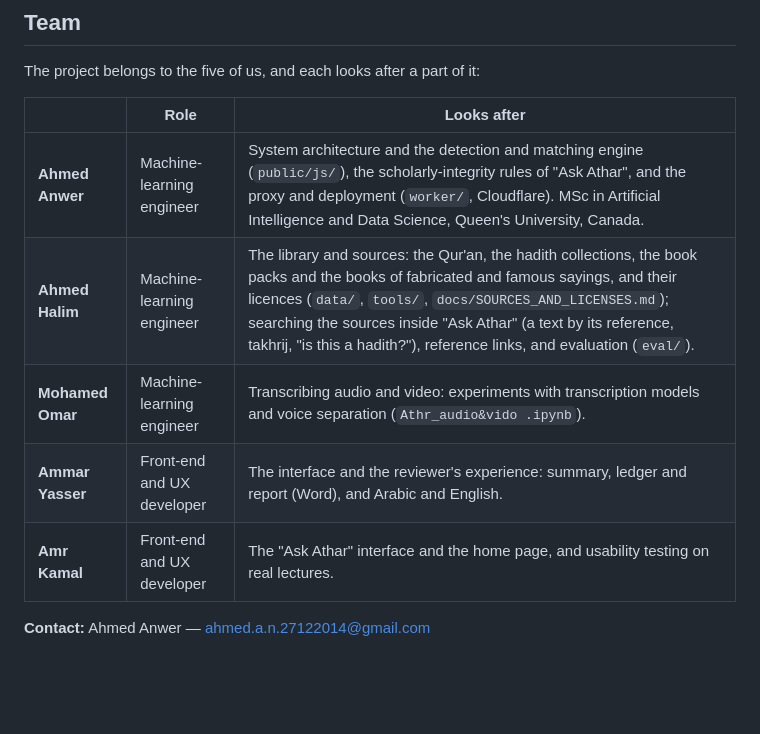
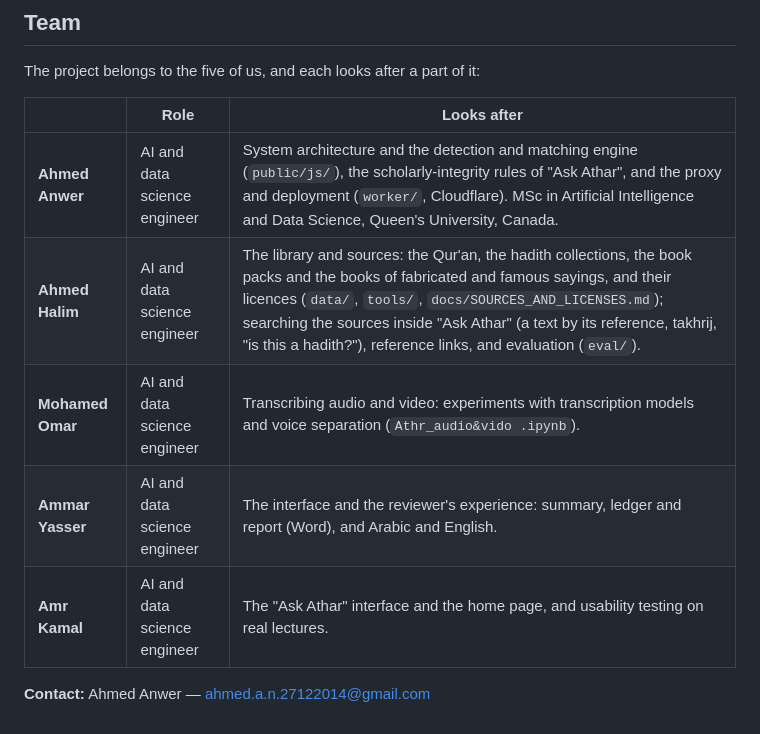
Before and after one commit to Ahmedanwernouser/athar-ledger, a Markdown page: README.en.md, the part around the change. GitHub-like rendering; blank space fills up the shorter version.

```diff
--- a/README.en.md
+++ b/README.en.md
@@ -140,10 +140,10 @@ The project belongs to the five of us, and each looks after a part of it:
 
 | | Role | Looks after |
 |---|---|---|
-| **Ahmed Anwer** | Machine-learning engineer | System architecture and the detection and matching engine (`public/js/`), the scholarly-integrity rules of "Ask Athar", and the proxy and deployment (`worker/`, Cloudflare). MSc in Artificial Intelligence and Data Science, Queen's University, Canada. |
-| **Ahmed Halim** | Machine-learning engineer | The library and sources: the Qur'an, the hadith collections, the book packs and the books of fabricated and famous sayings, and their licences (`data/`, `tools/`, `docs/SOURCES_AND_LICENSES.md`); searching the sources inside "Ask Athar" (a text by its reference, takhrij, "is this a hadith?"), reference links, and evaluation (`eval/`). |
-| **Mohamed Omar** | Machine-learning engineer | Transcribing audio and video: experiments with transcription models and voice separation (`Athr_audio&vido .ipynb`). |
-| **Ammar Yasser** | Front-end and UX developer | The interface and the reviewer's experience: summary, ledger and report (Word), and Arabic and English. |
-| **Amr Kamal** | Front-end and UX developer | The "Ask Athar" interface and the home page, and usability testing on real lectures. |
+| **Ahmed Anwer** | AI and data science engineer | System architecture and the detection and matching engine (`public/js/`), the scholarly-integrity rules of "Ask Athar", and the proxy and deployment (`worker/`, Cloudflare). MSc in Artificial Intelligence and Data Science, Queen's University, Canada. |
+| **Ahmed Halim** | AI and data science engineer | The library and sources: the Qur'an, the hadith collections, the book packs and the books of fabricated and famous sayings, and their licences (`data/`, `tools/`, `docs/SOURCES_AND_LICENSES.md`); searching the sources inside "Ask Athar" (a text by its reference, takhrij, "is this a hadith?"), reference links, and evaluation (`eval/`). |
+| **Mohamed Omar** | AI and data science engineer | Transcribing audio and video: experiments with transcription models and voice separation (`Athr_audio&vido .ipynb`). |
+| **Ammar Yasser** | AI and data science engineer | The interface and the reviewer's experience: summary, ledger and report (Word), and Arabic and English. |
+| **Amr Kamal** | AI and data science engineer | The "Ask Athar" interface and the home page, and usability testing on real lectures. |
 
 **Contact:** Ahmed Anwer — ahmed.a.n.27122014@gmail.com
```
Also changed, not shown: README.md (+5 -5 lines).
